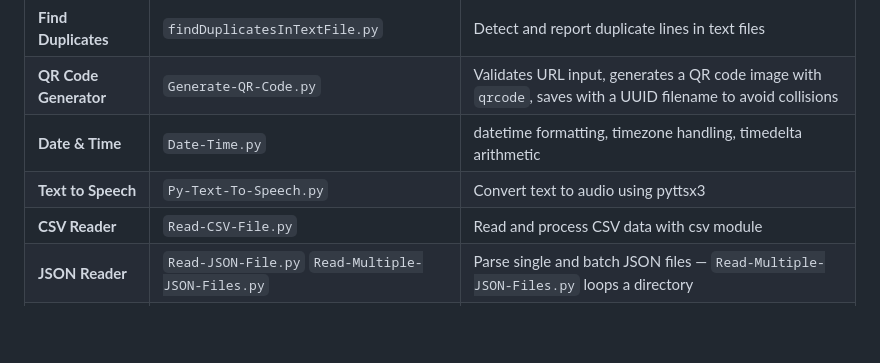
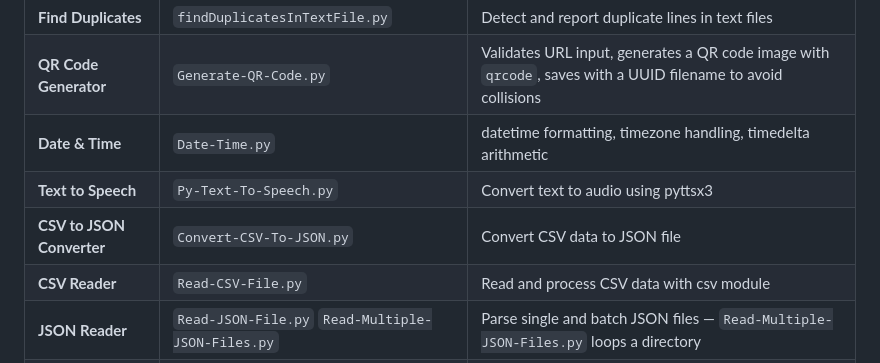
Before and after one commit to Rohan-Repo/Python-Codebase, a Markdown page: README.md, the part around the change. GitHub-like rendering; blank space fills up the shorter version.

```diff
--- a/README.md
+++ b/README.md
@@ -542,6 +542,7 @@ Tkinter-Codes/
 | **QR Code Generator** | `Generate-QR-Code.py` | Validates URL input, generates a QR code image with `qrcode`, saves with a UUID filename to avoid collisions |
 | **Date & Time** | `Date-Time.py` | datetime formatting, timezone handling, timedelta arithmetic |
 | **Text to Speech** | `Py-Text-To-Speech.py` | Convert text to audio using pyttsx3 |
+| **CSV to JSON Converter** | `Convert-CSV-To-JSON.py` | Convert CSV data to JSON file |
 | **CSV Reader** | `Read-CSV-File.py` | Read and process CSV data with csv module |
 | **JSON Reader** | `Read-JSON-File.py` `Read-Multiple-JSON-Files.py` | Parse single and batch JSON files — `Read-Multiple-JSON-Files.py` loops a directory |
 | **Crypto Demo** | `CryptoEg.py` | Symmetric encryption basics with the cryptography library |
```
